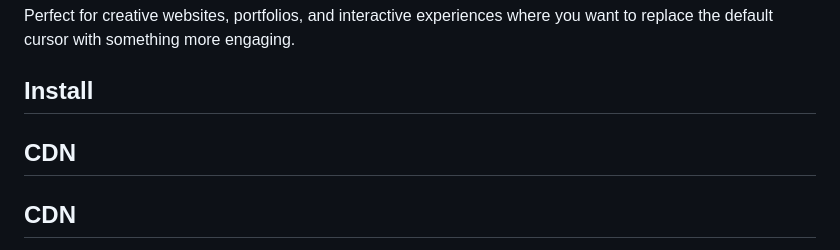
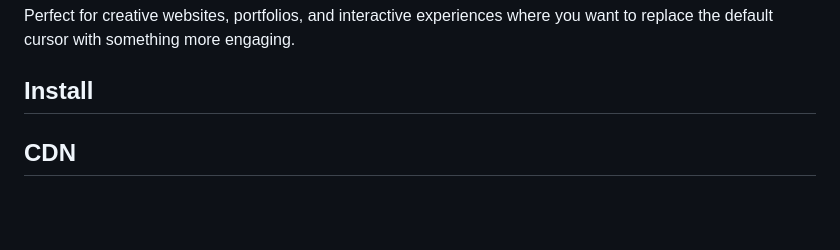
Before and after one commit to markmead/custom-cursor, a Markdown page: README.md, the part around the change. Drawn GitHub-style; blank space fills up the shorter version.

Commit message:
Hotfix - Duplicate content in README

```diff
--- a/README.md
+++ b/README.md
@@ -25,8 +25,6 @@ Perfect for creative websites, portfolios, and interactive experiences where you
 want to replace the default cursor with something more engaging.
 
 ## Install
-
-## CDN
 
 ## CDN
 
```
